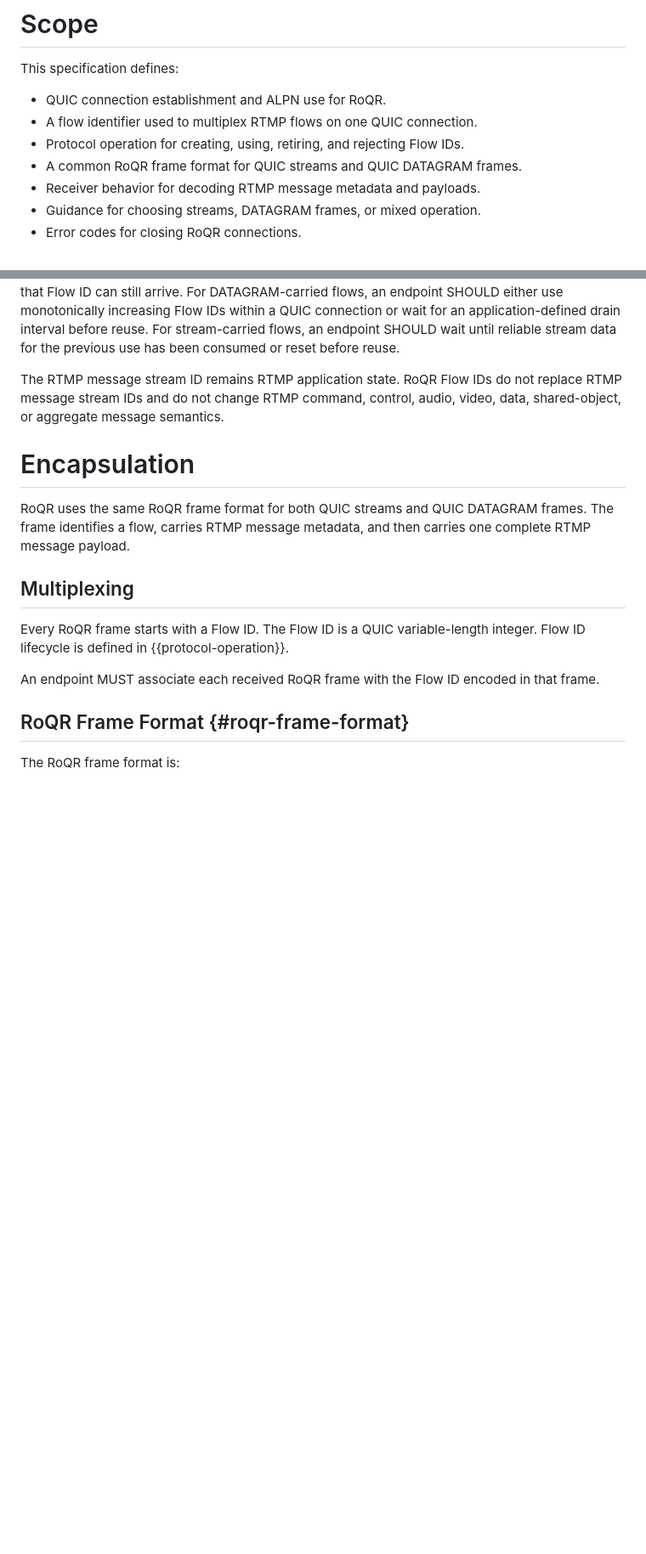
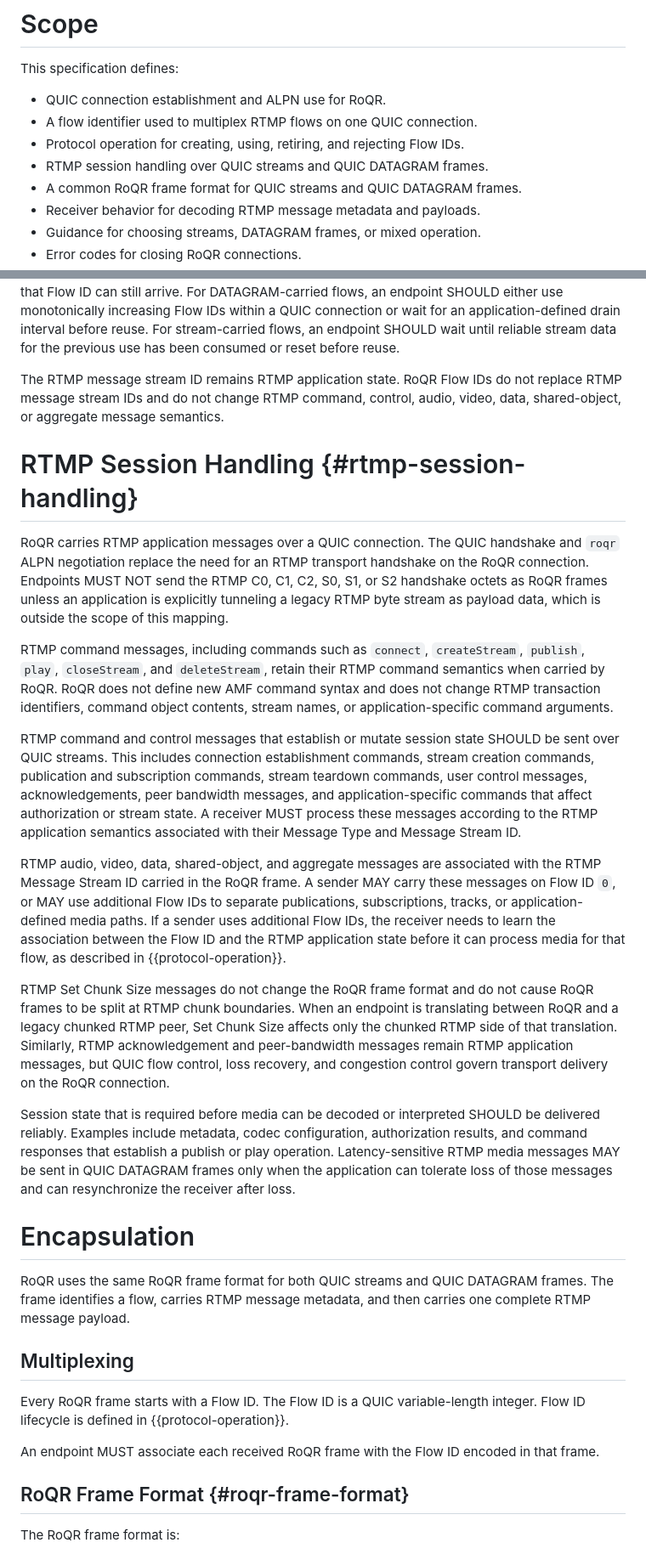
Before and after one commit to mondain/roqr, a Markdown page: draft-gregoire-rtmp-over-quic.md, 2 parts joined by grey strips. Shown at 85% size. GitHub-like rendering; blank space fills up the shorter version.

Commit message:
Describe RoQR RTMP session handling

```diff
--- a/draft-gregoire-rtmp-over-quic.md
+++ b/draft-gregoire-rtmp-over-quic.md
@@ -80,6 +80,7 @@ This specification defines:
 * QUIC connection establishment and ALPN use for RoQR.
 * A flow identifier used to multiplex RTMP flows on one QUIC connection.
 * Protocol operation for creating, using, retiring, and rejecting Flow IDs.
+* RTMP session handling over QUIC streams and QUIC DATAGRAM frames.
 * A common RoQR frame format for QUIC streams and QUIC DATAGRAM frames.
 * Receiver behavior for decoding RTMP message metadata and payloads.
 * Guidance for choosing streams, DATAGRAM frames, or mixed operation.
@@ -194,6 +195,52 @@ the previous use has been consumed or reset before reuse.
 The RTMP message stream ID remains RTMP application state.  RoQR Flow IDs do
 not replace RTMP message stream IDs and do not change RTMP command, control,
 audio, video, data, shared-object, or aggregate message semantics.
+
+# RTMP Session Handling {#rtmp-session-handling}
+
+RoQR carries RTMP application messages over a QUIC connection.  The QUIC
+handshake and `roqr` ALPN negotiation replace the need for an RTMP transport
+handshake on the RoQR connection.  Endpoints MUST NOT send the RTMP C0, C1,
+C2, S0, S1, or S2 handshake octets as RoQR frames unless an application is
+explicitly tunneling a legacy RTMP byte stream as payload data, which is
+outside the scope of this mapping.
+
+RTMP command messages, including commands such as `connect`, `createStream`,
+`publish`, `play`, `closeStream`, and `deleteStream`, retain their RTMP command
+semantics when carried by RoQR.  RoQR does not define new AMF command syntax
+and does not change RTMP transaction identifiers, command object contents,
+stream names, or application-specific command arguments.
+
+RTMP command and control messages that establish or mutate session state SHOULD
+be sent over QUIC streams.  This includes connection establishment commands,
+stream creation commands, publication and subscription commands, stream
+teardown commands, user control messages, acknowledgements, peer bandwidth
+messages, and application-specific commands that affect authorization or stream
+state.  A receiver MUST process these messages according to the RTMP
+application semantics associated with their Message Type and Message Stream ID.
+
+RTMP audio, video, data, shared-object, and aggregate messages are associated
+with the RTMP Message Stream ID carried in the RoQR frame.  A sender MAY carry
+these messages on Flow ID `0`, or MAY use additional Flow IDs to separate
+publications, subscriptions, tracks, or application-defined media paths.  If a
+sender uses additional Flow IDs, the receiver needs to learn the association
+between the Flow ID and the RTMP application state before it can process media
+for that flow, as described in {{protocol-operation}}.
+
+RTMP Set Chunk Size messages do not change the RoQR frame format and do not
+cause RoQR frames to be split at RTMP chunk boundaries.  When an endpoint is
+translating between RoQR and a legacy chunked RTMP peer, Set Chunk Size affects
+only the chunked RTMP side of that translation.  Similarly, RTMP
+acknowledgement and peer-bandwidth messages remain RTMP application messages,
+but QUIC flow control, loss recovery, and congestion control govern transport
+delivery on the RoQR connection.
+
+Session state that is required before media can be decoded or interpreted
+SHOULD be delivered reliably.  Examples include metadata, codec configuration,
+authorization results, and command responses that establish a publish or play
+operation.  Latency-sensitive RTMP media messages MAY be sent in QUIC DATAGRAM
+frames only when the application can tolerate loss of those messages and can
+resynchronize the receiver after loss.
 
 # Encapsulation
 
```
